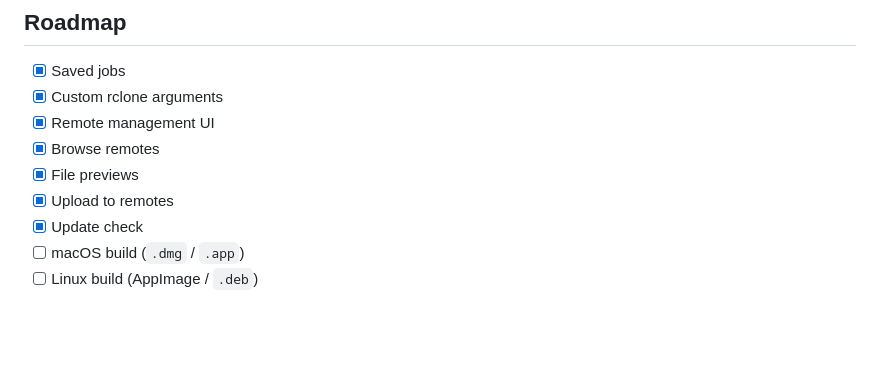
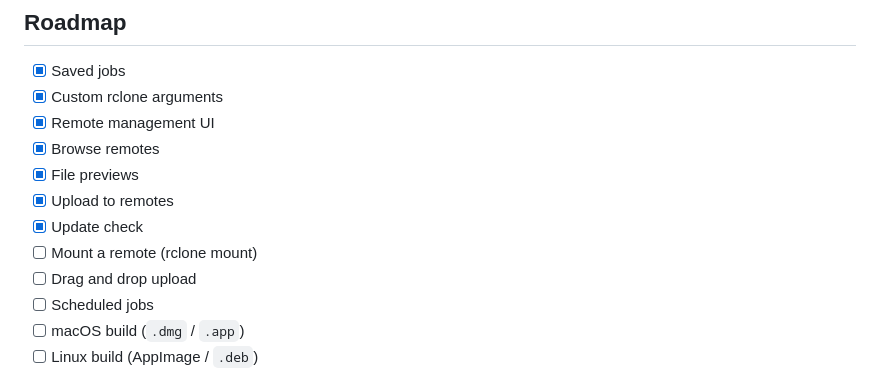
Before and after one commit to SSCHRE/rclone-gui-glasswing, a Markdown page: README.md, the part around the change. Drawn GitHub-style; blank space fills up the shorter version.

```diff
--- a/README.md
+++ b/README.md
@@ -108,6 +108,9 @@ Never commit `rclone.conf` or copy it into this repository or any forked reposit
 - [x] File previews
 - [x] Upload to remotes
 - [x] Update check
+- [ ] Mount a remote (rclone mount)
+- [ ] Drag and drop upload
+- [ ] Scheduled jobs
 - [ ] macOS build (`.dmg` / `.app`)
 - [ ] Linux build (AppImage / `.deb`)
 
```
